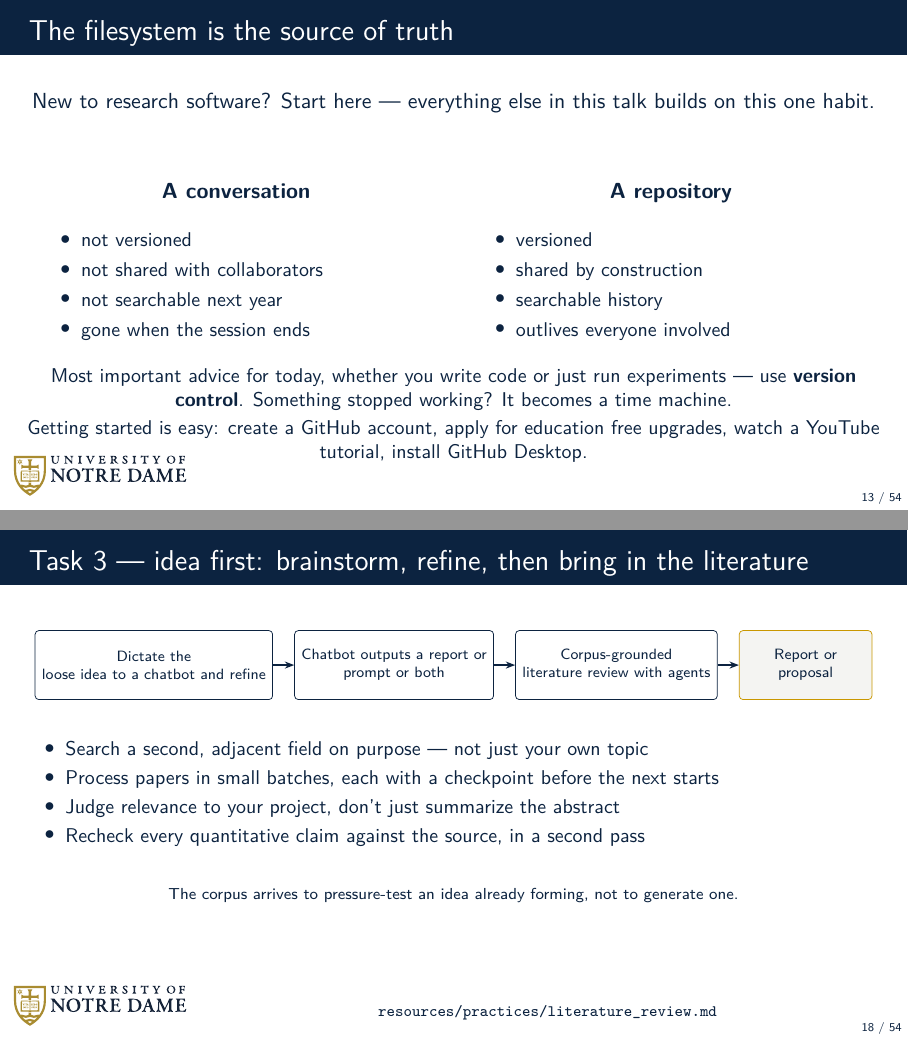
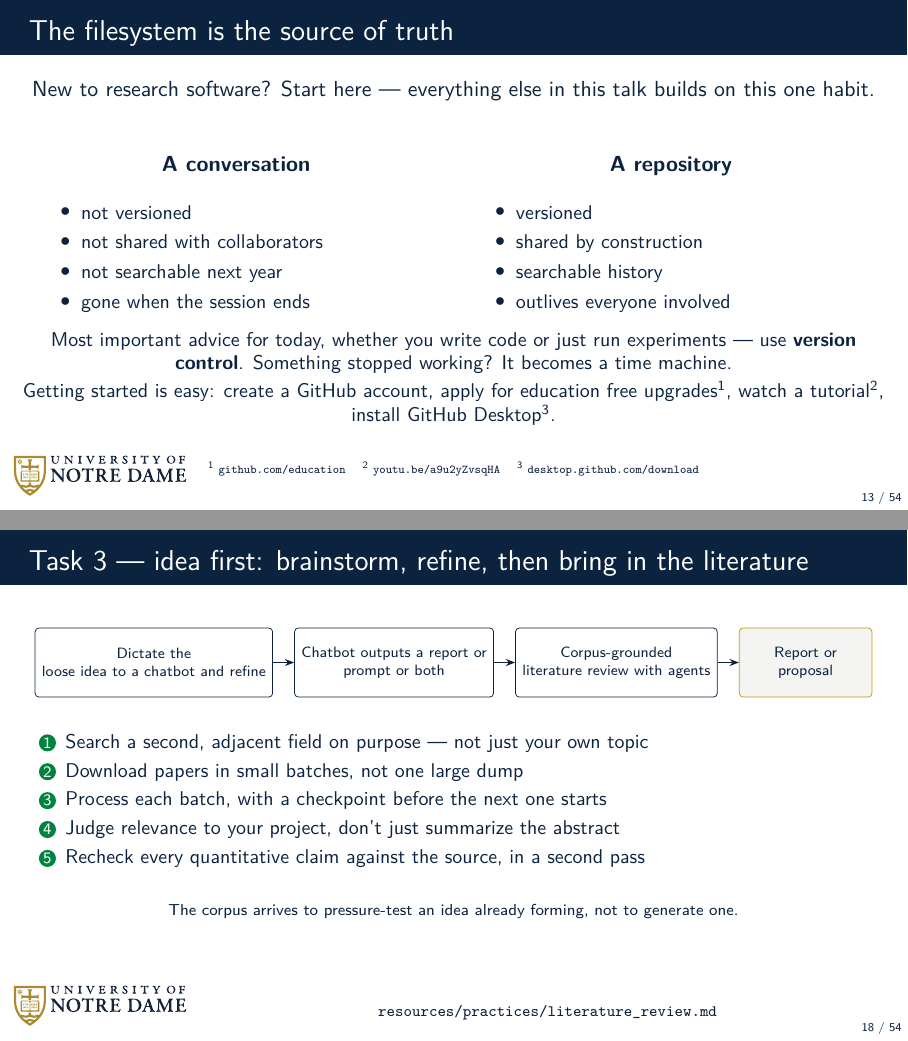
Before and after one commit to dowlinglab/claude-for-researchers, LaTeX slides (slides/main.tex, which reads slides/sections/02_act1_understand.tex): pages 13 and 18 of 54, joined at a grey line. Compiled offline with pdfLaTeX.

Commit message:
Resolve Act I's remaining TODOs: spacing, numbered citations, bigger diagram
Tighten the filesystem-vs-repo slide's leading whitespace; convert the
GitHub-setup inline links to numbered superscript citations so it's clear
they're hyperlinks; enlarge the LLM/Chatbot/Agent diagram's text and boxes;
and make the corpus-grounded literature review a numbered list with an
explicit "download in small batches" step.

```diff
--- a/slides/sections/02_act1_understand.tex
+++ b/slides/sections/02_act1_understand.tex
@@ -23,8 +23,8 @@
 \begin{frame}{The filesystem is the source of truth}
   \begin{center}
     New to research software? Start here --- everything else in this talk builds on this one habit.
-   % TODO: Help me reduce the white space betewen the top of the columns and the bottom of the line above.
   \end{center}
+  \vspace{-0.3em}
   \begin{columns}[t]
     \begin{column}{0.46\textwidth}
       \begin{center}\textbf{A conversation}\end{center}
@@ -48,8 +48,12 @@
   \vspace{0.4em}
   \begin{center}\small
     Most important advice for today, whether you write code or just run experiments --- use \textbf{version control}. Something stopped working? It becomes a time machine. \\
-  \vspace{0.2em} % Can we move these linked URLs to numbered references at the bottom of the slide? Right now, it is not clear these are hyperlinks.
-    Getting started is easy: create a GitHub account, apply for \href{https://github.com/education}{education free upgrades}, watch a \href{https://youtu.be/a9u2yZvsqHA?si=Tose1lV36yNAaf-q}{YouTube tutorial}, install \href{https://desktop.github.com/download/}{GitHub Desktop}.
+  \vspace{0.2em}
+    Getting started is easy: create a GitHub account, apply for education free upgrades\textsuperscript{1}, watch a tutorial\textsuperscript{2}, install GitHub Desktop\textsuperscript{3}.
+  \end{center}
+  \vspace{0.3em}
+  \begin{center}
+    {\tiny \textsuperscript{1}~\texttt{github.com/education} \quad \textsuperscript{2}~\texttt{youtu.be/a9u2yZvsqHA} \quad \textsuperscript{3}~\texttt{desktop.github.com/download}}
   \end{center}
 \end{frame}
 
@@ -65,0 +63 @@
+  \begin{tikzpicture}[font=\normalsize, node distance=1.3cm]
@@ -194,13 +198,14 @@ Membrane transport parameter estimation.
   \end{tikzpicture}}
   \end{center}
   \vspace{0.5em}
-  \begin{center} % TODO Let's make these numbered steps for performing a corpus-grounded literature review. One of the steps will be downloading papers.
-  \begin{itemize}\small\setlength\itemsep{0.25em}
+  \begin{center}
+  \begin{enumerate}\small\setlength\itemsep{0.25em}
     \item Search a second, adjacent field on purpose --- not just your own topic
-    \item Process papers in small batches, each with a checkpoint before the next starts
+    \item Download papers in small batches, not one large dump
+    \item Process each batch, with a checkpoint before the next one starts
     \item Judge relevance to your project, don't just summarize the abstract
     \item Recheck every quantitative claim against the source, in a second pass
-  \end{itemize}
+  \end{enumerate}
   \end{center}
   \vspace{0.4em}
   \begin{center}
```
Also changed, not shown: slides/sections/02_act1_understand.tex (15 more changed lines).
